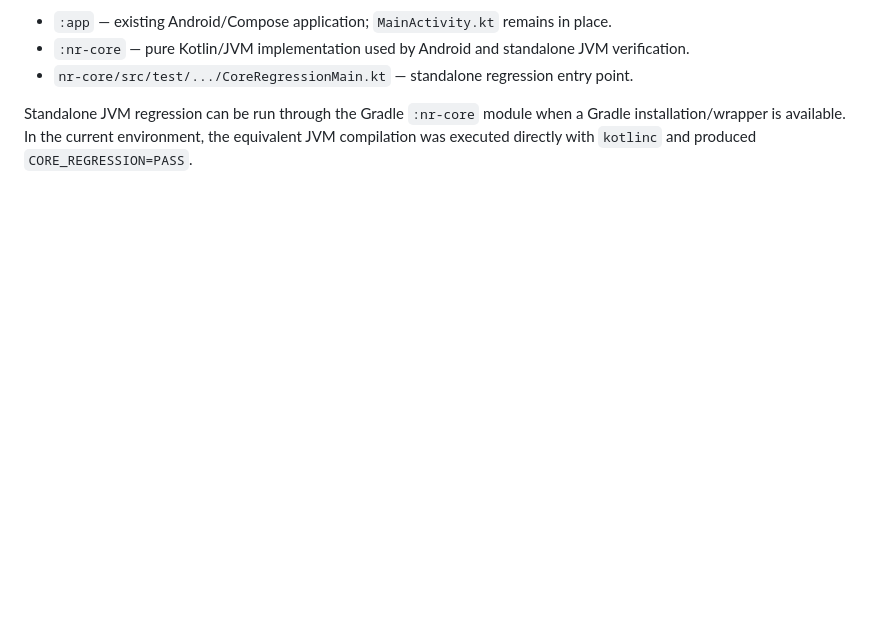
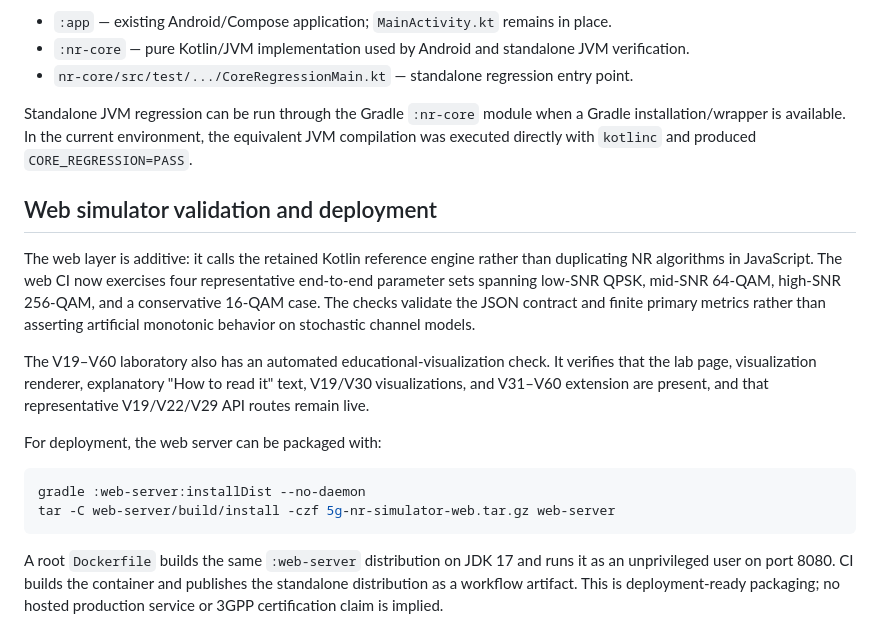
Before and after one commit to rumiamit1320/5G_NR_Simulator, a Markdown page: README.md, the part around one of its changes. Rendered like a GitHub page; blank space fills up the shorter version.

Commit message:
Document web validation and deployment packaging

````diff
--- a/README.md
+++ b/README.md
@@ -52,3 +51,18 @@ The V1–V60 implementation is now organized so the existing Android application
 - `nr-core/src/test/.../CoreRegressionMain.kt` — standalone regression entry point.
 
 Standalone JVM regression can be run through the Gradle `:nr-core` module when a Gradle installation/wrapper is available. In the current environment, the equivalent JVM compilation was executed directly with `kotlinc` and produced `CORE_REGRESSION=PASS`.
+
+## Web simulator validation and deployment
+
+The web layer is additive: it calls the retained Kotlin reference engine rather than duplicating NR algorithms in JavaScript. The web CI now exercises four representative end-to-end parameter sets spanning low-SNR QPSK, mid-SNR 64-QAM, high-SNR 256-QAM, and a conservative 16-QAM case. The checks validate the JSON contract and finite primary metrics rather than asserting artificial monotonic behavior on stochastic channel models.
+
+The V19–V60 laboratory also has an automated educational-visualization check. It verifies that the lab page, visualization renderer, explanatory "How to read it" text, V19/V30 visualizations, and V31–V60 extension are present, and that representative V19/V22/V29 API routes remain live.
+
+For deployment, the web server can be packaged with:
+
+```bash
+gradle :web-server:installDist --no-daemon
+tar -C web-server/build/install -czf 5g-nr-simulator-web.tar.gz web-server
+```
+
+A root `Dockerfile` builds the same `:web-server` distribution on JDK 17 and runs it as an unprivileged user on port 8080. CI builds the container and publishes the standalone distribution as a workflow artifact. This is deployment-ready packaging; no hosted production service or 3GPP certification claim is implied.
````
Also changed, not shown: other parts of README.md (+0 -1 lines).
